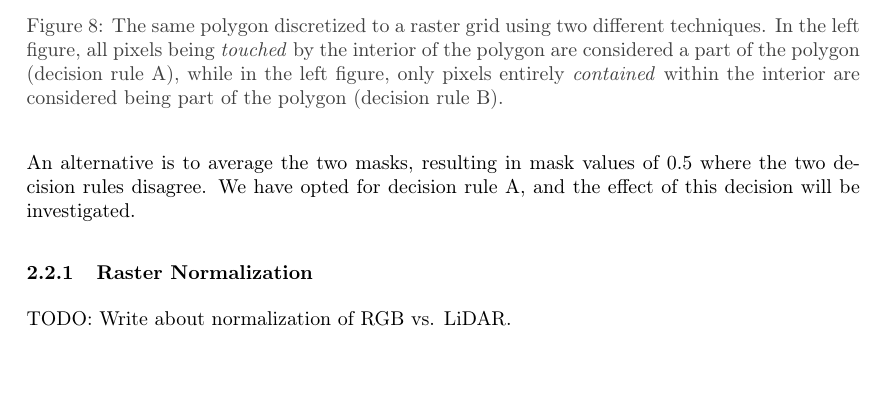
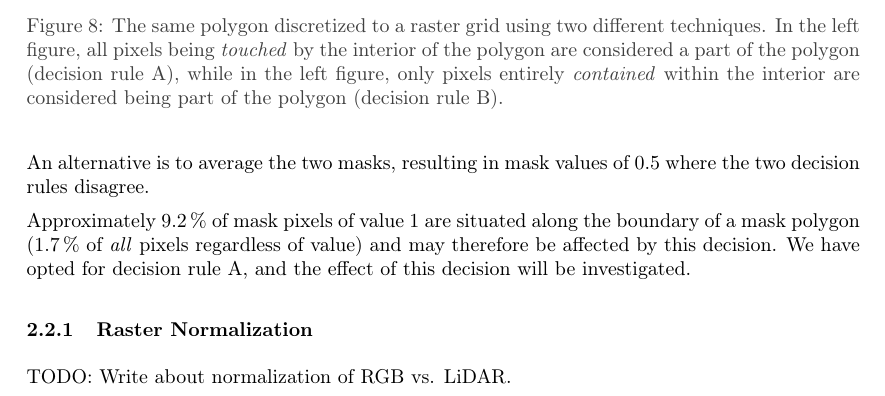
Before and after one commit to JakobGM/project-thesis, a LaTeX document (tex/main.tex, which reads tex/chapters/preprocessing/masking.tex): part of page 12 of 14, cut so that both start at the same text. Compiled offline with pdfLaTeX.

Commit message:
tex: Add boundary mask pixel frequency

```diff
--- a/tex/chapters/preprocessing/masking.tex
+++ b/tex/chapters/preprocessing/masking.tex
@@ -28,4 +28,6 @@ Both decision rules are shown in \figref{fig:pixel-containment}.
 \end{figure}
 
 An alternative is to average the two masks, resulting in mask values of $0.5$ where the two decision rules disagree.
+
+Approximately \SI{9.2}{\percent} of mask pixels of value $1$ are situated along the boundary of a mask polygon (\SI{1.7}{\percent} of \textit{all} pixels regardless of value) and may therefore be affected by this decision.
 We have opted for decision rule A, and the effect of this decision will be investigated.
```
